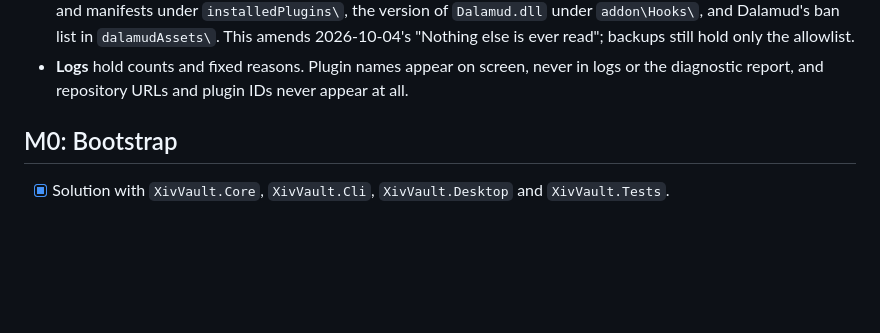
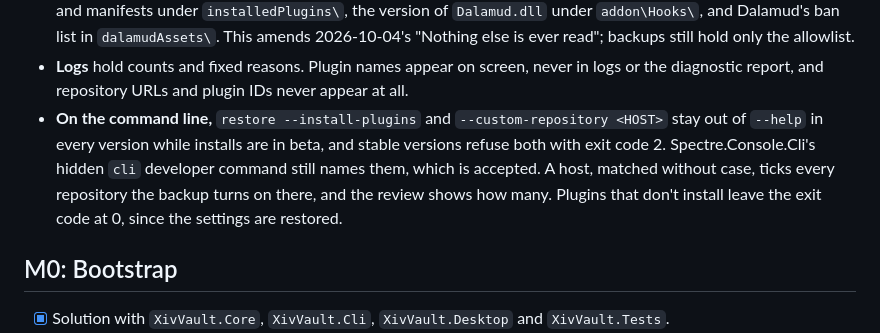
Before and after one commit to hazeliscoding/xiv-vault, a Markdown page: ROADMAP.md, the part around one of its changes. GitHub-like rendering; blank space fills up the shorter version.

Commit message:
docs(roadmap): record the CLI's install options and tick the docs wording pass

```diff
--- a/ROADMAP.md
+++ b/ROADMAP.md
@@ -191,6 +191,7 @@ Settled after reading Dalamud 15.0.3.6's source and checking the owner's install
 - **The network promise:** requests go to `kamori.goats.dev` for the plugin list and downloads, which redirect to `raw.githubusercontent.com`, and to ticked custom repositories, made as Dalamud's installer makes them, with an XIV Vault user agent. Nothing about the user, their characters or their backups is sent; those hosts see which plugins are downloaded, as they do for Dalamud's installer. When no plugin is missing, nothing is requested.
 - **Reading beyond the allowlist:** to tell what is installed and which Dalamud will run, XIV Vault reads folder names and manifests under `installedPlugins\`, the version of `Dalamud.dll` under `addon\Hooks\`, and Dalamud's ban list in `dalamudAssets\`. This amends 2026-10-04's "Nothing else is ever read"; backups still hold only the allowlist.
 - **Logs** hold counts and fixed reasons. Plugin names appear on screen, never in logs or the diagnostic report, and repository URLs and plugin IDs never appear at all.
+- **On the command line,** `restore --install-plugins` and `--custom-repository <HOST>` stay out of `--help` in every version while installs are in beta, and stable versions refuse both with exit code 2. Spectre.Console.Cli's hidden `cli` developer command still names them, which is accepted. A host, matched without case, ticks every repository the backup turns on there, and the review shows how many. Plugins that don't install leave the exit code at 0, since the settings are restored.
 
 ## M0: Bootstrap
 
```
Also changed, not shown: other parts of ROADMAP.md (+1 -1 lines).
